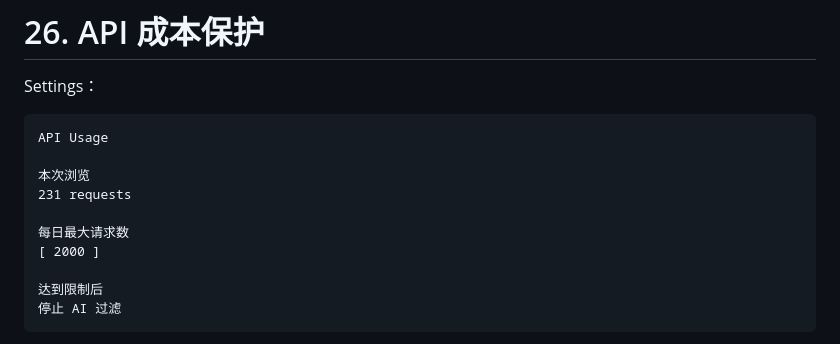
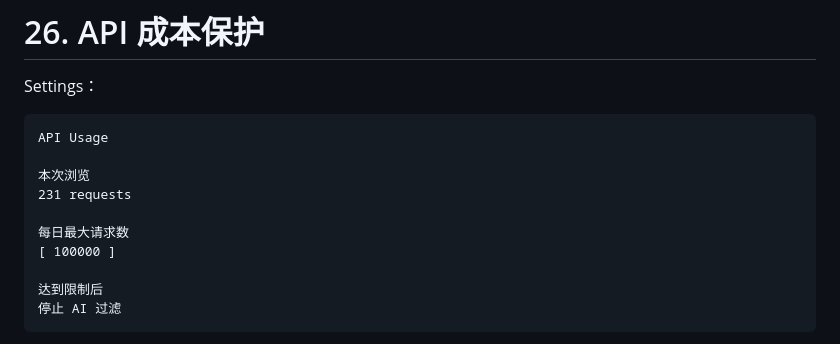
Before and after one commit to bugkiwi/elons-job, a Markdown page: docs/prd.md, the part around the change. Drawn GitHub-style.

```diff
--- a/docs/prd.md
+++ b/docs/prd.md
@@ -1024,7 +1024,7 @@ API Usage
 231 requests
 
 每日最大请求数
-[ 2000 ]
+[ 100000 ]
 
 达到限制后
 停止 AI 过滤
```
Also changed, not shown: README.md (+14 -0 lines), docs/screenshots/comment-filtering.png (added), docs/screenshots/custom-rule-editor.png (added), 15 other files.
